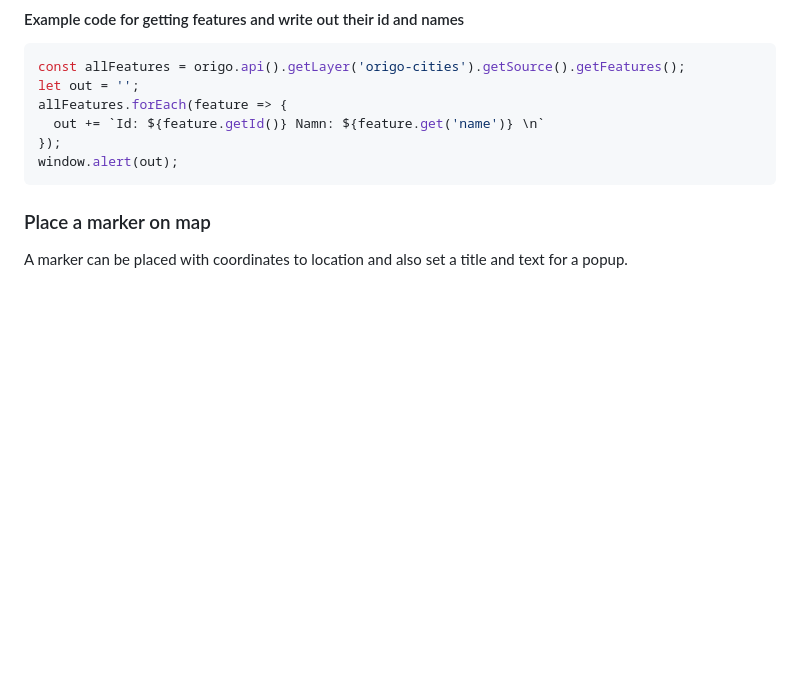
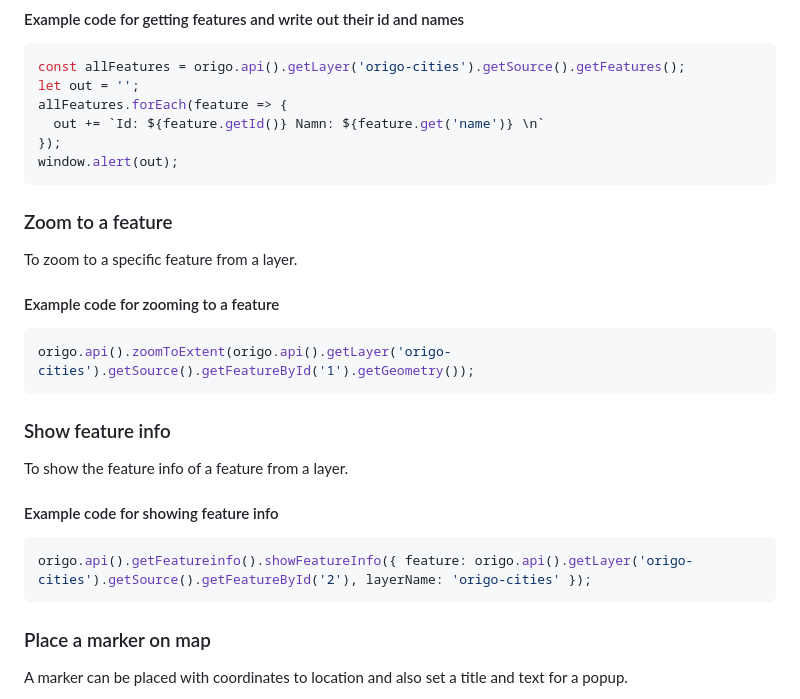
Before and after one commit to origo-map/origo-documentation, a Markdown page: content/api.md, the part around the change. GitHub-like rendering; blank space fills up the shorter version.

Commit message:
More examples

````diff
--- a/content/api.md
+++ b/content/api.md
@@ -78,6 +78,26 @@ allFeatures.forEach(feature => {
   out += `Id: ${feature.getId()} Namn: ${feature.get('name')} \n`
 });
 window.alert(out);
+```
+
+### Zoom to a feature
+
+To zoom to a specific feature from a layer.
+
+#### Example code for zooming to a feature
+
+```json
+origo.api().zoomToExtent(origo.api().getLayer('origo-cities').getSource().getFeatureById('1').getGeometry());
+```
+
+### Show feature info
+
+To show the feature info of a feature from a layer.
+
+#### Example code for showing feature info
+
+```json
+origo.api().getFeatureinfo().showFeatureInfo({ feature: origo.api().getLayer('origo-cities').getSource().getFeatureById('2'), layerName: 'origo-cities' });
 ```
 
 ### Place a marker on map
````
